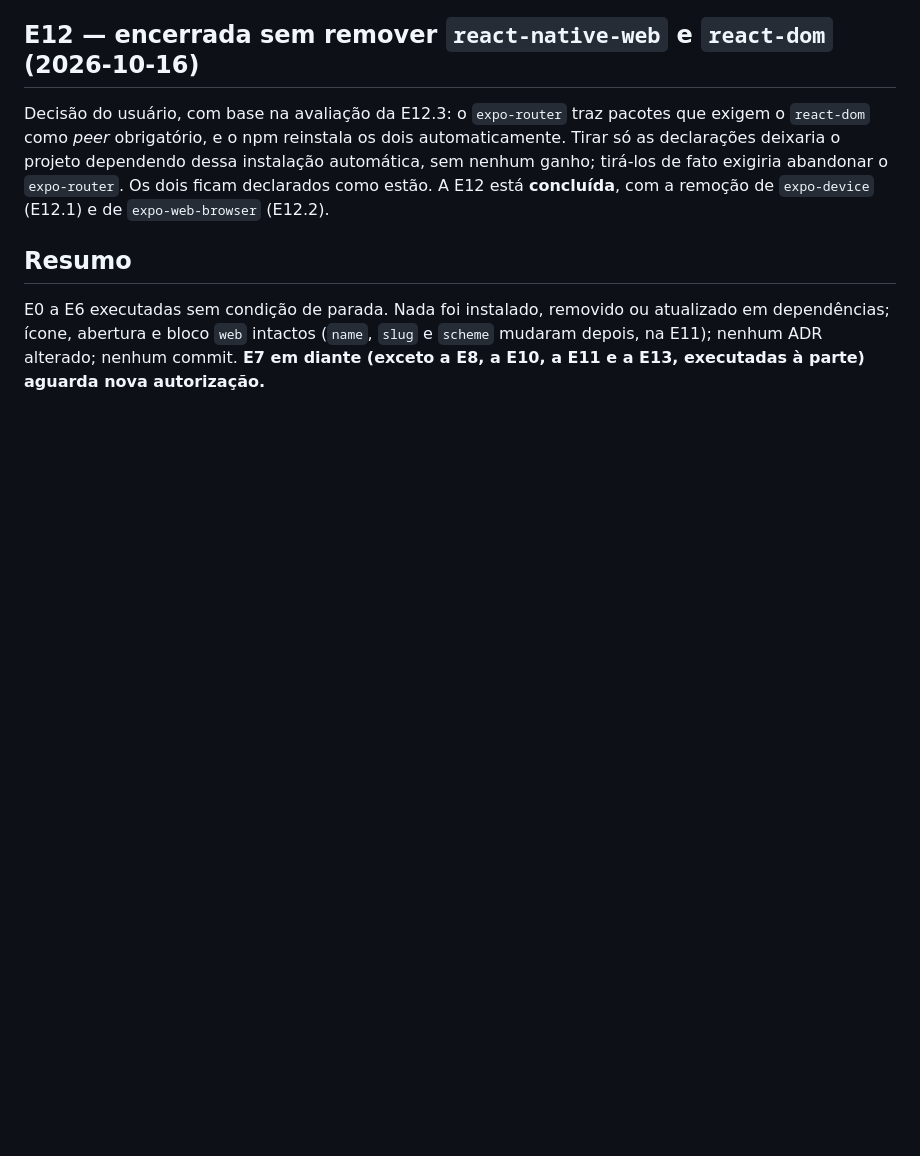
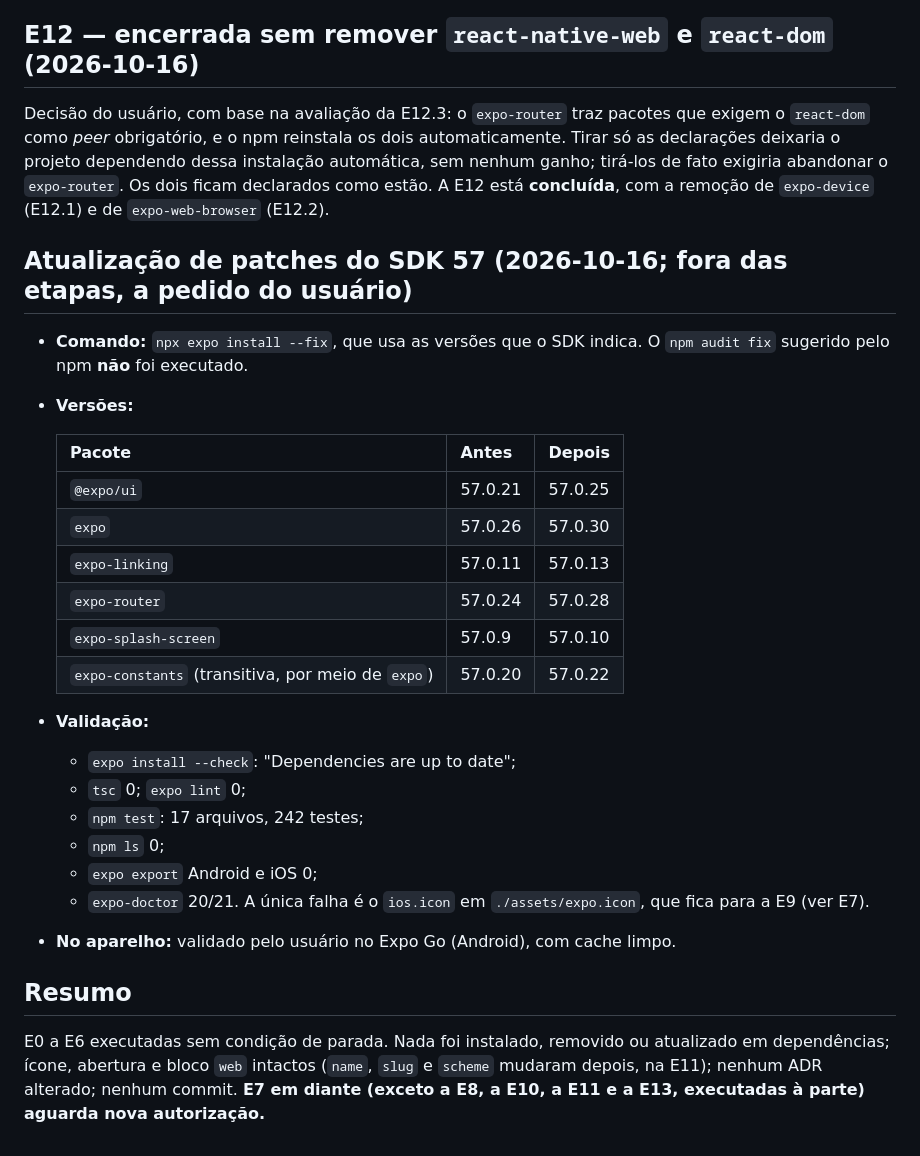
Before and after one commit to xrickzin/Experiencias, a Markdown page: docs/development/phase-0-log.md, the part around the change. GitHub-like rendering; blank space fills up the shorter version.

Commit message:
docs: atualização de patches do SDK 57 validada
Co-Authored-By: Claude Opus 5.5 <noreply@anthropic.com>

```diff
--- a/docs/development/phase-0-log.md
+++ b/docs/development/phase-0-log.md
@@ -189,6 +189,29 @@ Autorizada pelo usuário, sabendo que o `expo-router` também depende do pacote.
 
 Decisão do usuário, com base na avaliação da E12.3: o `expo-router` traz pacotes que exigem o `react-dom` como *peer* obrigatório, e o npm reinstala os dois automaticamente. Tirar só as declarações deixaria o projeto dependendo dessa instalação automática, sem nenhum ganho; tirá-los de fato exigiria abandonar o `expo-router`. Os dois ficam declarados como estão. A E12 está **concluída**, com a remoção de `expo-device` (E12.1) e de `expo-web-browser` (E12.2).
 
+## Atualização de patches do SDK 57 (2026-10-16; fora das etapas, a pedido do usuário)
+
+- **Comando:** `npx expo install --fix`, que usa as versões que o SDK indica. O `npm audit fix` sugerido pelo npm **não** foi executado.
+- **Versões:**
+
+  | Pacote | Antes | Depois |
+  |---|---|---|
+  | `@expo/ui` | 57.0.21 | 57.0.25 |
+  | `expo` | 57.0.26 | 57.0.30 |
+  | `expo-linking` | 57.0.11 | 57.0.13 |
+  | `expo-router` | 57.0.24 | 57.0.28 |
+  | `expo-splash-screen` | 57.0.9 | 57.0.10 |
+  | `expo-constants` (transitiva, por meio de `expo`) | 57.0.20 | 57.0.22 |
+
+- **Validação:**
+  - `expo install --check`: "Dependencies are up to date";
+  - `tsc` 0; `expo lint` 0;
+  - `npm test`: 17 arquivos, 242 testes;
+  - `npm ls` 0;
+  - `expo export` Android e iOS 0;
+  - `expo-doctor` 20/21. A única falha é o `ios.icon` em `./assets/expo.icon`, que fica para a E9 (ver E7).
+- **No aparelho:** validado pelo usuário no Expo Go (Android), com cache limpo.
+
 ## Resumo
 
 E0 a E6 executadas sem condição de parada. Nada foi instalado, removido ou atualizado em dependências; ícone, abertura e bloco `web` intactos (`name`, `slug` e `scheme` mudaram depois, na E11); nenhum ADR alterado; nenhum commit. **E7 em diante (exceto a E8, a E10, a E11 e a E13, executadas à parte) aguarda nova autorização.**
```
Also changed, not shown: docs/development/phase-0-plan.md (+1 -1 lines).
